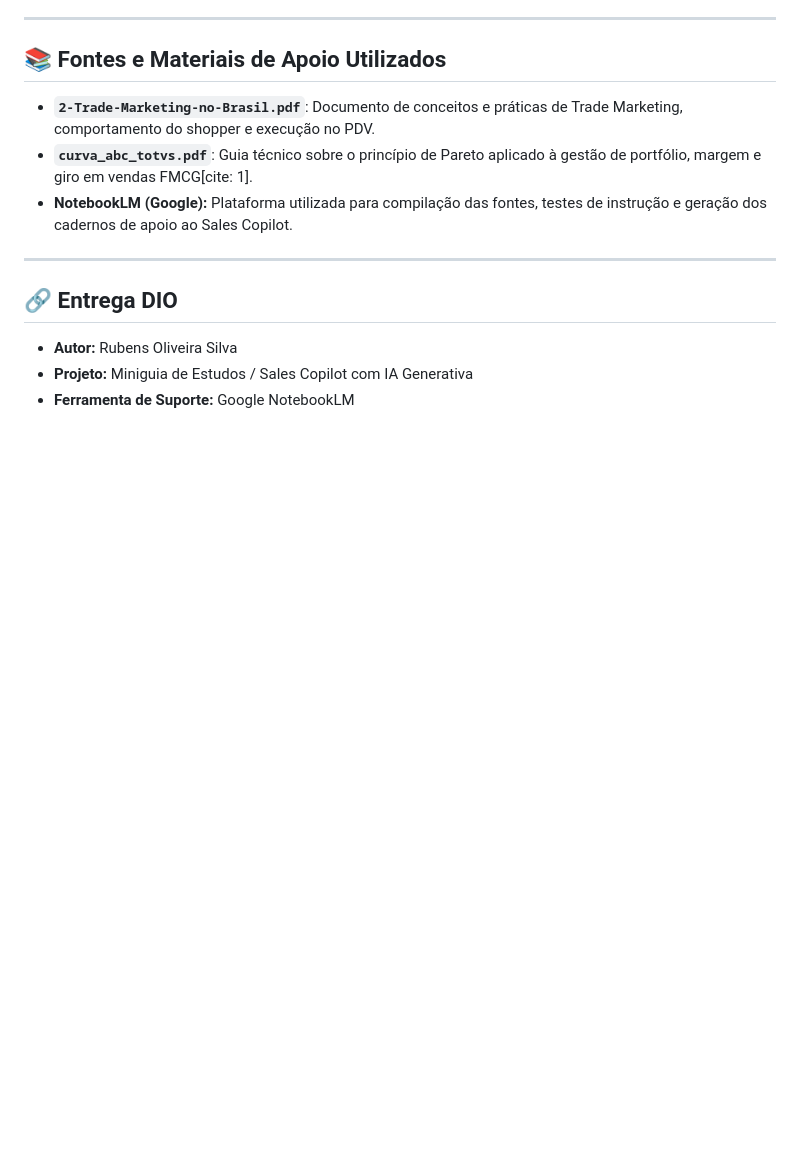
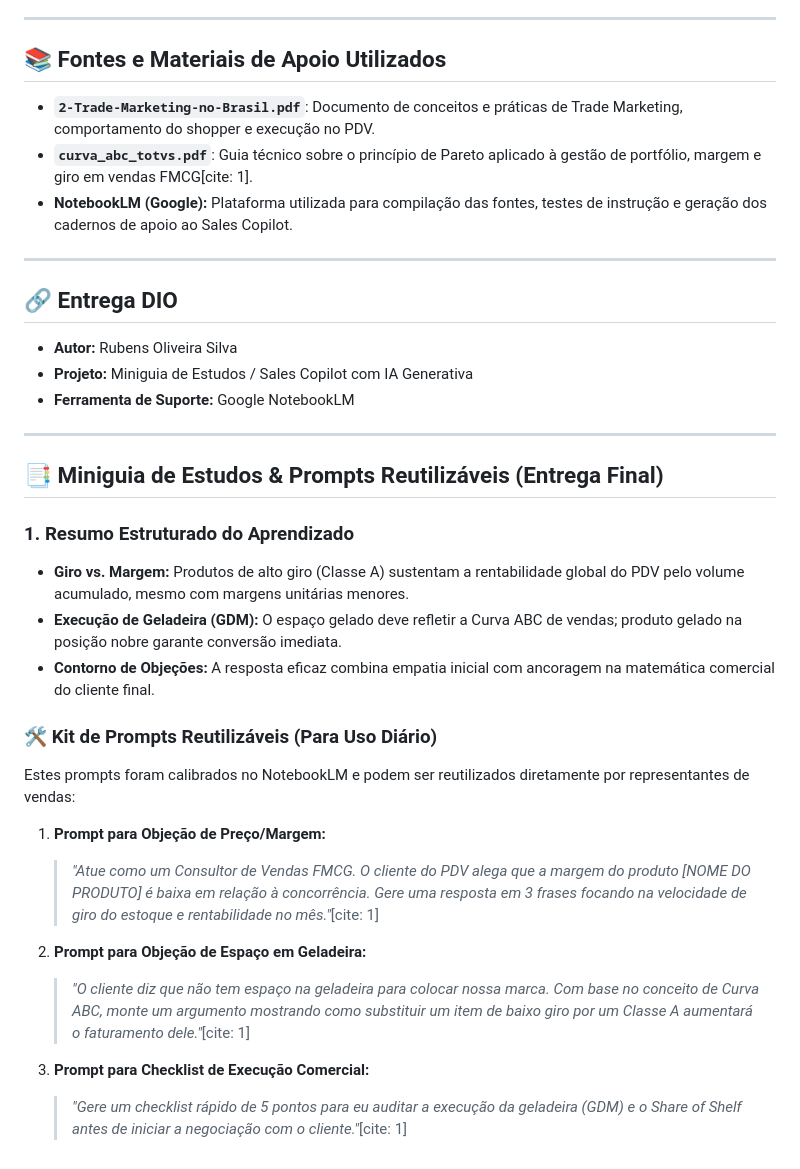
Before and after one commit to Rubensuk/Miniguia-de-Estudos-sales-Copilot, a Markdown page: README.md, the part around the change. Drawn GitHub-style; blank space fills up the shorter version.

```diff
--- a/README.md
+++ b/README.md
@@ -82,3 +82,24 @@ A construção dos roteiros passou por diversas iterações para garantir que a
 * **Autor:** Rubens Oliveira Silva
 * **Projeto:** Miniguia de Estudos / Sales Copilot com IA Generativa
 * **Ferramenta de Suporte:** Google NotebookLM
+---
+
+## 📑 Miniguia de Estudos & Prompts Reutilizáveis (Entrega Final)
+
+### 1. Resumo Estruturado do Aprendizado
+* **Giro vs. Margem:** Produtos de alto giro (Classe A) sustentam a rentabilidade global do PDV pelo volume acumulado, mesmo com margens unitárias menores.
+* **Execução de Geladeira (GDM):** O espaço gelado deve refletir a Curva ABC de vendas; produto gelado na posição nobre garante conversão imediata.
+* **Contorno de Objeções:** A resposta eficaz combina empatia inicial com ancoragem na matemática comercial do cliente final.
+
+### 🛠️ Kit de Prompts Reutilizáveis (Para Uso Diário)
+
+Estes prompts foram calibrados no NotebookLM e podem ser reutilizados diretamente por representantes de vendas:
+
+1. **Prompt para Objeção de Preço/Margem:**
+   > *"Atue como um Consultor de Vendas FMCG. O cliente do PDV alega que a margem do produto [NOME DO PRODUTO] é baixa em relação à concorrência. Gere uma resposta em 3 frases focando na velocidade de giro do estoque e rentabilidade no mês."*[cite: 1]
+
+2. **Prompt para Objeção de Espaço em Geladeira:**
+   > *"O cliente diz que não tem espaço na geladeira para colocar nossa marca. Com base no conceito de Curva ABC, monte um argumento mostrando como substituir um item de baixo giro por um Classe A aumentará o faturamento dele."*[cite: 1]
+
+3. **Prompt para Checklist de Execução Comercial:**
+   > *"Gere um checklist rápido de 5 pontos para eu auditar a execução da geladeira (GDM) e o Share of Shelf antes de iniciar a negociação com o cliente."*[cite: 1]
```
